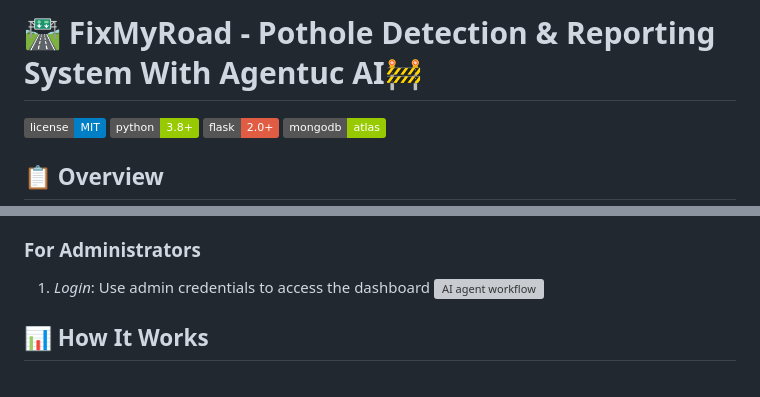
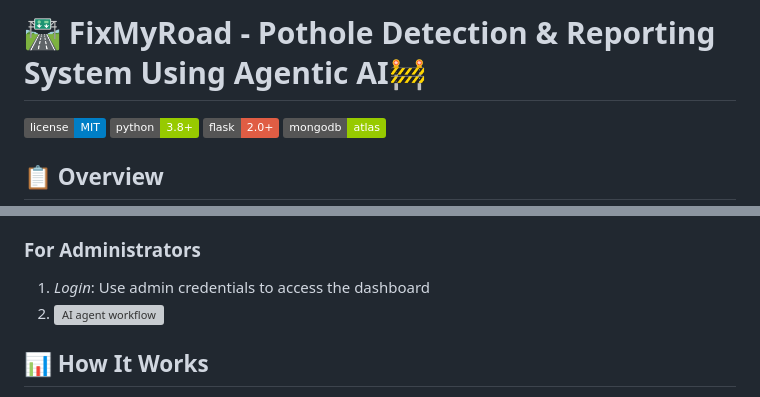
Before and after one commit to Yash0030/FixMyRoad-AI-Agent, a Markdown page: README.md, 2 parts joined by grey strips. Drawn GitHub-style; badges without logos; grey boxes are pictures that could not be loaded.

```diff
--- a/README.md
+++ b/README.md
@@ -1,4 +1,4 @@
-# 🛣 FixMyRoad - Pothole Detection & Reporting System With Agentuc AI🚧
+# 🛣 FixMyRoad - Pothole Detection & Reporting System Using Agentic AI🚧
 
 ![License](https://img.shields.io/badge/license-MIT-blue.svg)
 ![Python](https://img.shields.io/badge/python-3.8+-green.svg)
@@ -82,7 +82,7 @@ FixMyRoad is an intelligent pothole detection and reporting system that uses mac
 ### For Administrators
 
 1. *Login*: Use admin credentials to access the dashboard
-![AI agent workflow](https://github.com/user-attachments/assets/3d56cef6-962e-468a-a661-01617ef50715)
+2. ![AI agent workflow](https://github.com/user-attachments/assets/3d56cef6-962e-468a-a661-01617ef50715)
 
 
 ## 📊 How It Works
```
Also changed, not shown: other parts of README.md (+1 -1 lines).
